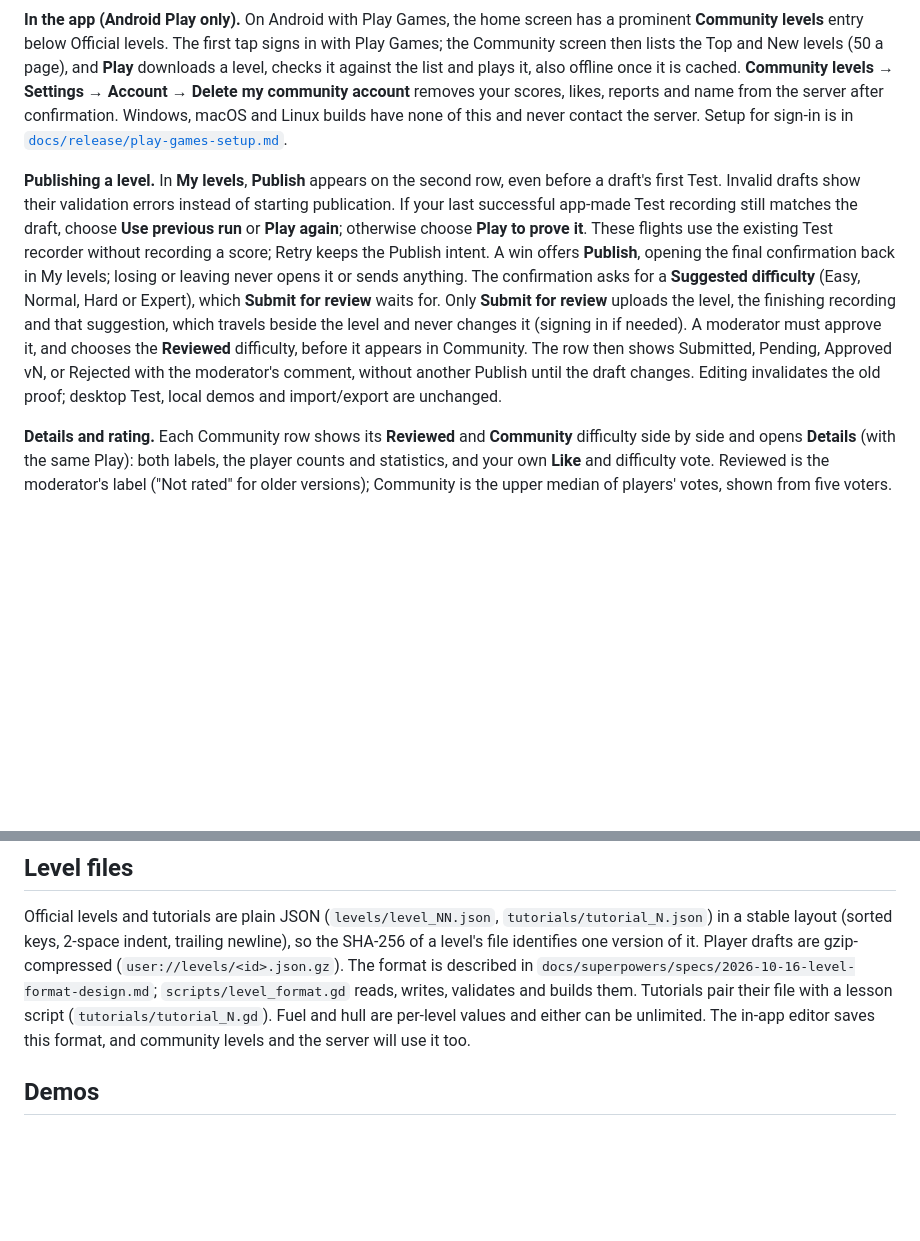
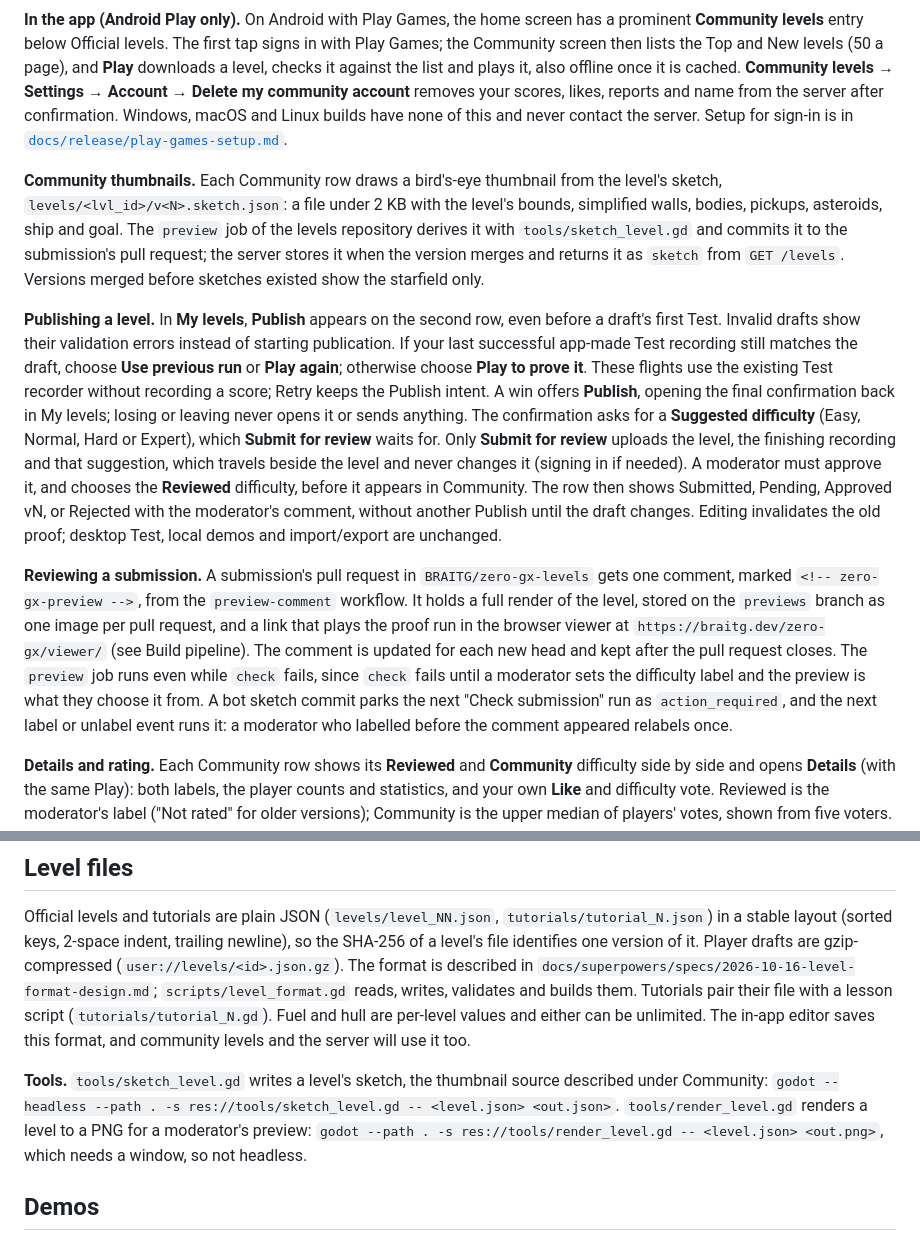
Before and after one commit to BRAITG/zero-gx, a Markdown page: README.md, 2 parts joined by grey strips. GitHub-like rendering; blank space fills up the shorter version.

Commit message:
docs: community thumbnails and PR previews

```diff
--- a/README.md
+++ b/README.md
@@ -111,7 +111,11 @@ Players share levels and compete on boards through a Cloudflare Worker with a D1
 
 **In the app (Android Play only).** On Android with Play Games, the home screen has a prominent **Community levels** entry below Official levels. The first tap signs in with Play Games; the Community screen then lists the Top and New levels (50 a page), and **Play** downloads a level, checks it against the list and plays it, also offline once it is cached. **Community levels → Settings → Account → Delete my community account** removes your scores, likes, reports and name from the server after confirmation. Windows, macOS and Linux builds have none of this and never contact the server. Setup for sign-in is in [`docs/release/play-games-setup.md`](docs/release/play-games-setup.md).
 
+**Community thumbnails.** Each Community row draws a bird's-eye thumbnail from the level's sketch, `levels/<lvl_id>/v<N>.sketch.json`: a file under 2 KB with the level's bounds, simplified walls, bodies, pickups, asteroids, ship and goal. The `preview` job of the levels repository derives it with `tools/sketch_level.gd` and commits it to the submission's pull request; the server stores it when the version merges and returns it as `sketch` from `GET /levels`. Versions merged before sketches existed show the starfield only.
+
 **Publishing a level.** In **My levels**, **Publish** appears on the second row, even before a draft's first Test. Invalid drafts show their validation errors instead of starting publication. If your last successful app-made Test recording still matches the draft, choose **Use previous run** or **Play again**; otherwise choose **Play to prove it**. These flights use the existing Test recorder without recording a score; Retry keeps the Publish intent. A win offers **Publish**, opening the final confirmation back in My levels; losing or leaving never opens it or sends anything. The confirmation asks for a **Suggested difficulty** (Easy, Normal, Hard or Expert), which **Submit for review** waits for. Only **Submit for review** uploads the level, the finishing recording and that suggestion, which travels beside the level and never changes it (signing in if needed). A moderator must approve it, and chooses the **Reviewed** difficulty, before it appears in Community. The row then shows Submitted, Pending, Approved vN, or Rejected with the moderator's comment, without another Publish until the draft changes. Editing invalidates the old proof; desktop Test, local demos and import/export are unchanged.
+
+**Reviewing a submission.** A submission's pull request in `BRAITG/zero-gx-levels` gets one comment, marked `<!-- zero-gx-preview -->`, from the `preview-comment` workflow. It holds a full render of the level, stored on the `previews` branch as one image per pull request, and a link that plays the proof run in the browser viewer at `https://braitg.dev/zero-gx/viewer/` (see Build pipeline). The comment is updated for each new head and kept after the pull request closes. The `preview` job runs even while `check` fails, since `check` fails until a moderator sets the difficulty label and the preview is what they choose it from. A bot sketch commit parks the next "Check submission" run as `action_required`, and the next label or unlabel event runs it: a moderator who labelled before the comment appeared relabels once.
 
 **Details and rating.** Each Community row shows its **Reviewed** and **Community** difficulty side by side and opens **Details** (with the same Play): both labels, the player counts and statistics, and your own **Like** and difficulty vote. Reviewed is the moderator's label ("Not rated" for older versions); Community is the upper median of players' votes, shown from five voters. Statistics are the server's raw observations (players started and cleared, attempts, the clear rate and the median tries among finishers only, from ten starters), not a difficulty grade. A Like needs a clear of any version of the level or five counted tries across its versions; a difficulty vote needs a clear or five counted tries of that exact version; either can be removed at any time. The server decides eligibility: tries on this device only show **Pending sync** until its report arrives. A choice made offline stays selected and pending until it is sent. After a clear or a fifth counted try, the end panel of a community level offers **Rate level**, which opens the same sheet.
 
@@ -124,6 +128,8 @@ Seven guided stages (`tutorials/`, under **Training** in the main menu) teach on
 ## Level files
 
 Official levels and tutorials are plain JSON (`levels/level_NN.json`, `tutorials/tutorial_N.json`) in a stable layout (sorted keys, 2-space indent, trailing newline), so the SHA-256 of a level's file identifies one version of it. Player drafts are gzip-compressed (`user://levels/<id>.json.gz`). The format is described in `docs/superpowers/specs/2026-10-16-level-format-design.md`; `scripts/level_format.gd` reads, writes, validates and builds them. Tutorials pair their file with a lesson script (`tutorials/tutorial_N.gd`). Fuel and hull are per-level values and either can be unlimited. The in-app editor saves this format, and community levels and the server will use it too.
+
+**Tools.** `tools/sketch_level.gd` writes a level's sketch, the thumbnail source described under Community: `godot --headless --path . -s res://tools/sketch_level.gd -- <level.json> <out.json>`. `tools/render_level.gd` renders a level to a PNG for a moderator's preview: `godot --path . -s res://tools/render_level.gd -- <level.json> <out.png>`, which needs a window, so not headless.
 
 ## Demos
 
```
Also changed, not shown: levels-repo/README.md (+3 -0 lines).
